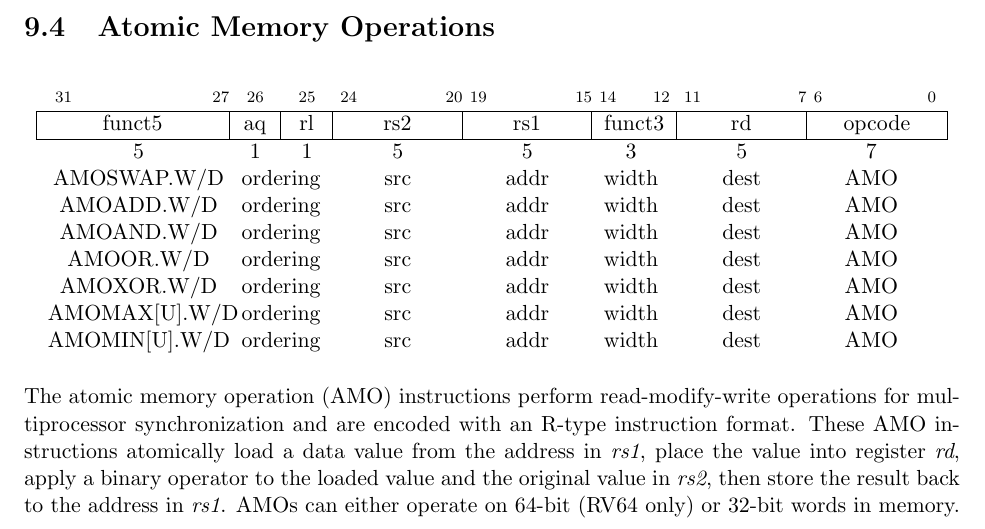
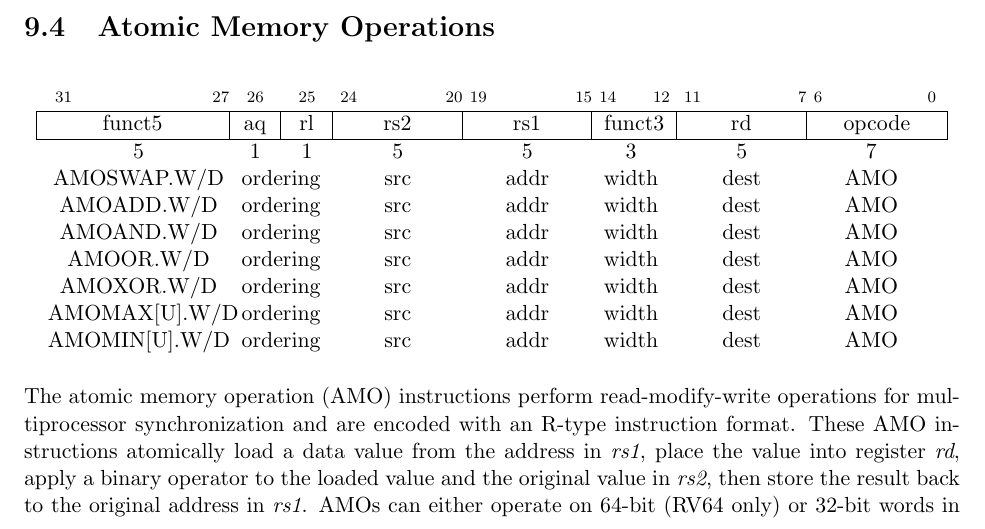
Before and after one commit to riscv/riscv-isa-manual, a LaTeX thesis (src/riscv-spec.tex, which reads src/a.tex): part of page 72 of 234, cut so that both start at the same text. Compiled offline with pdfLaTeX.

Commit message:
Clarify that AMOs use the original address when rd == rs1
Currently due to the sequential description in use it technically says
that you should use the just-loaded value in that case, when that is of
course not what's intended, nor what implementations do.

```diff
--- a/src/a.tex
+++ b/src/a.tex
@@ -435,7 +435,7 @@ are encoded with an R-type instruction format.  These AMO instructions
 atomically load a data value from the address in {\em rs1}, place the
 value into register {\em rd}, apply a binary operator to the loaded
 value and the original value in {\em rs2}, then store the result back
-to the address in {\em rs1}. AMOs can either operate on 64-bit (RV64
+to the original address in {\em rs1}. AMOs can either operate on 64-bit (RV64
 only) or 32-bit words in memory.  For RV64, 32-bit AMOs always
 sign-extend the value placed in {\em rd}, and ignore the upper 32 bits
 of the original value of {\em rs2}.
```
